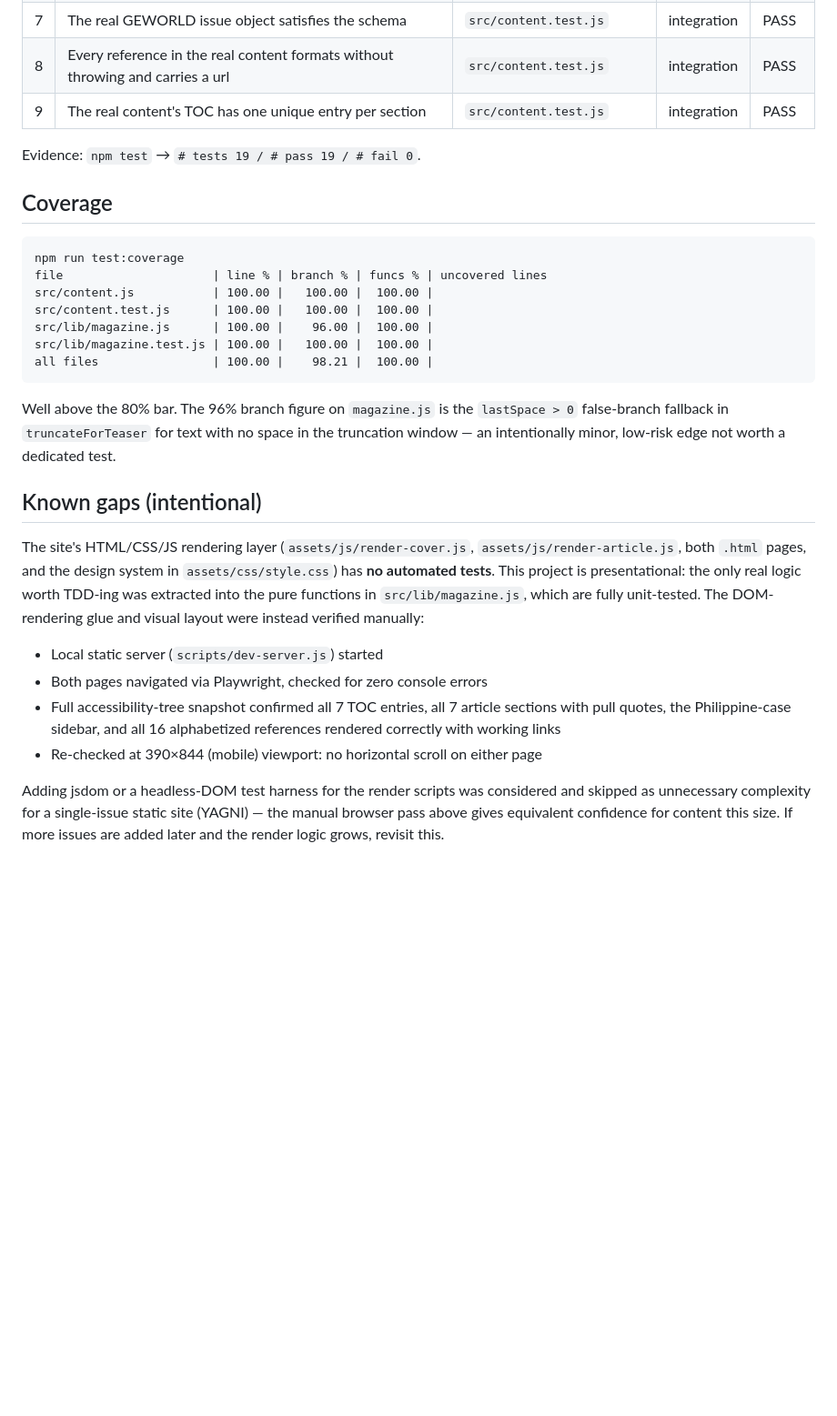
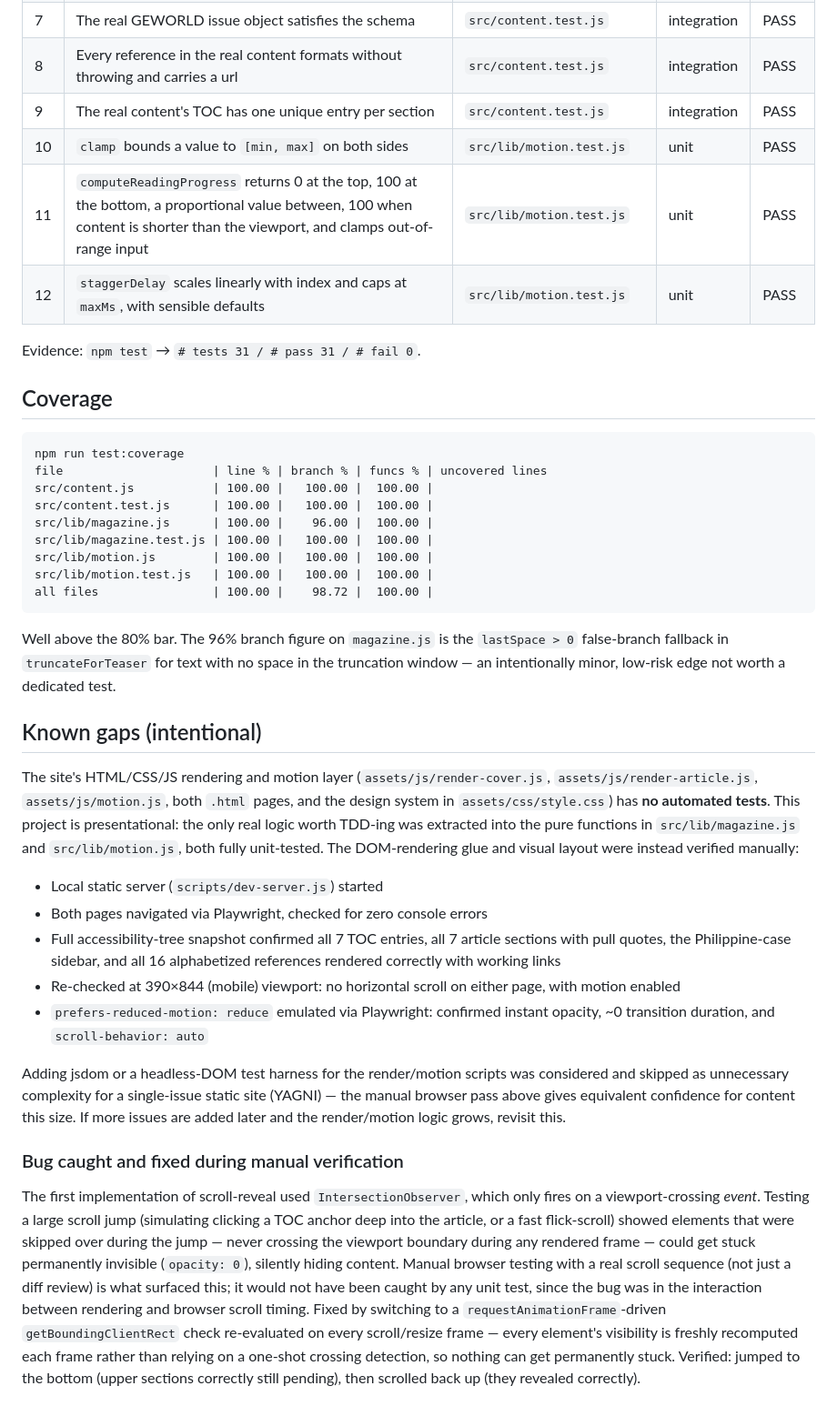
Before and after one commit to Rbndct/geworld-emagazine, a Markdown page: docs/testing/geworld-emagazine.tdd.md, the part around one of its changes. Shown at 91% size. Rendered like a GitHub page; blank space fills up the shorter version.

Commit message:
docs: update TDD evidence report with motion work and the reveal-bug fix

````diff
--- a/docs/testing/geworld-emagazine.tdd.md
+++ b/docs/testing/geworld-emagazine.tdd.md
@@ -33,8 +38,11 @@
 | 7 | The real GEWORLD issue object satisfies the schema | `src/content.test.js` | integration | PASS |
 | 8 | Every reference in the real content formats without throwing and carries a url | `src/content.test.js` | integration | PASS |
 | 9 | The real content's TOC has one unique entry per section | `src/content.test.js` | integration | PASS |
+| 10 | `clamp` bounds a value to `[min, max]` on both sides | `src/lib/motion.test.js` | unit | PASS |
+| 11 | `computeReadingProgress` returns 0 at the top, 100 at the bottom, a proportional value between, 100 when content is shorter than the viewport, and clamps out-of-range input | `src/lib/motion.test.js` | unit | PASS |
+| 12 | `staggerDelay` scales linearly with index and caps at `maxMs`, with sensible defaults | `src/lib/motion.test.js` | unit | PASS |
 
-Evidence: `npm test` → `# tests 19 / # pass 19 / # fail 0`.
+Evidence: `npm test` → `# tests 31 / # pass 31 / # fail 0`.
 
 ## Coverage
 
@@ -45,18 +53,25 @@ src/content.js           | 100.00 |   100.00 |  100.00 |
 src/content.test.js      | 100.00 |   100.00 |  100.00 |
 src/lib/magazine.js      | 100.00 |    96.00 |  100.00 |
 src/lib/magazine.test.js | 100.00 |   100.00 |  100.00 |
-all files                | 100.00 |    98.21 |  100.00 |
+src/lib/motion.js        | 100.00 |   100.00 |  100.00 |
+src/lib/motion.test.js   | 100.00 |   100.00 |  100.00 |
+all files                | 100.00 |    98.72 |  100.00 |
 ```
 
 Well above the 80% bar. The 96% branch figure on `magazine.js` is the `lastSpace > 0` false-branch fallback in `truncateForTeaser` for text with no space in the truncation window — an intentionally minor, low-risk edge not worth a dedicated test.
 
 ## Known gaps (intentional)
 
-The site's HTML/CSS/JS rendering layer (`assets/js/render-cover.js`, `assets/js/render-article.js`, both `.html` pages, and the design system in `assets/css/style.css`) has **no automated tests**. This project is presentational: the only real logic worth TDD-ing was extracted into the pure functions in `src/lib/magazine.js`, which are fully unit-tested. The DOM-rendering glue and visual layout were instead verified manually:
+The site's HTML/CSS/JS rendering and motion layer (`assets/js/render-cover.js`, `assets/js/render-article.js`, `assets/js/motion.js`, both `.html` pages, and the design system in `assets/css/style.css`) has **no automated tests**. This project is presentational: the only real logic worth TDD-ing was extracted into the pure functions in `src/lib/magazine.js` and `src/lib/motion.js`, both fully unit-tested. The DOM-rendering glue and visual layout were instead verified manually:
 
 - Local static server (`scripts/dev-server.js`) started
 - Both pages navigated via Playwright, checked for zero console errors
 - Full accessibility-tree snapshot confirmed all 7 TOC entries, all 7 article sections with pull quotes, the Philippine-case sidebar, and all 16 alphabetized references rendered correctly with working links
-- Re-checked at 390×844 (mobile) viewport: no horizontal scroll on either page
+- Re-checked at 390×844 (mobile) viewport: no horizontal scroll on either page, with motion enabled
+- `prefers-reduced-motion: reduce` emulated via Playwright: confirmed instant opacity, ~0 transition duration, and `scroll-behavior: auto`
 
-Adding jsdom or a headless-DOM test harness for the render scripts was considered and skipped as unnecessary complexity for a single-issue static site (YAGNI) — the manual browser pass above gives equivalent confidence for content this size. If more issues are added later and the render logic grows, revisit this.
+Adding jsdom or a headless-DOM test harness for the render/motion scripts was considered and skipped as unnecessary complexity for a single-issue static site (YAGNI) — the manual browser pass above gives equivalent confidence for content this size. If more issues are added later and the render/motion logic grows, revisit this.
+
+### Bug caught and fixed during manual verification
+
+The first implementation of scroll-reveal used `IntersectionObserver`, which only fires on a viewport-crossing *event*. Testing a large scroll jump (simulating clicking a TOC anchor deep into the article, or a fast flick-scroll) showed elements that were skipped over during the jump — never crossing the viewport boundary during any rendered frame — could get stuck permanently invisible (`opacity: 0`), silently hiding content. Manual browser testing with a real scroll sequence (not just a diff review) is what surfaced this; it would not have been caught by any unit test, since the bug was in the interaction between rendering and browser scroll timing. Fixed by switching to a `requestAnimationFrame`-driven `getBoundingClientRect` check re-evaluated on every scroll/resize frame — every element's visibility is freshly recomputed each frame rather than relying on a one-shot crossing detection, so nothing can get permanently stuck. Verified: jumped to the bottom (upper sections correctly still pending), then scrolled back up (they revealed correctly).
````
Also changed, not shown: other parts of docs/testing/geworld-emagazine.tdd.md (+5 -0 lines).
